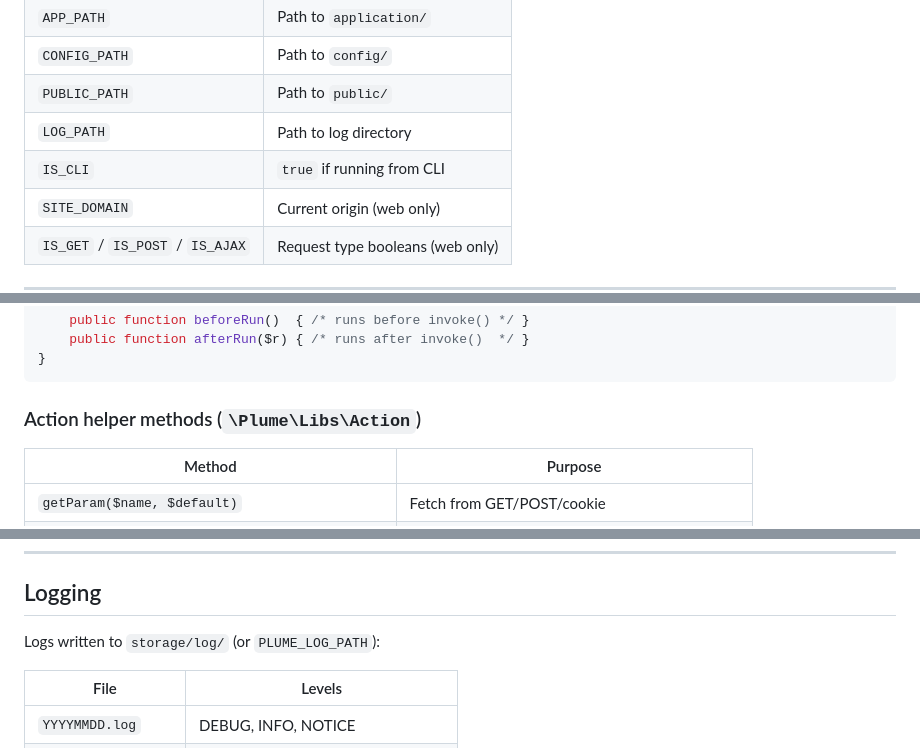
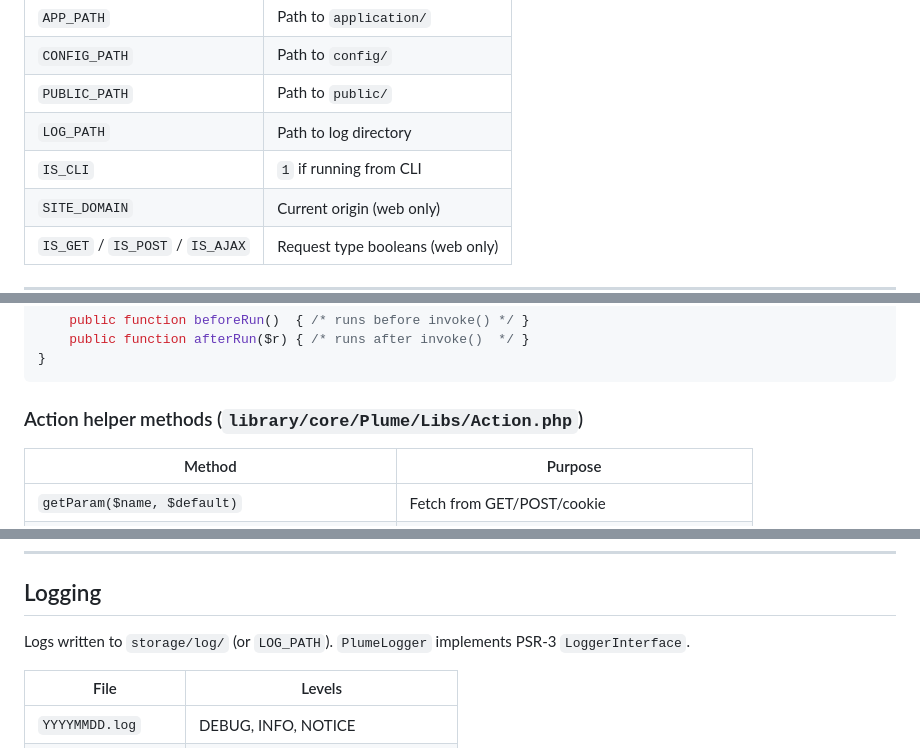
Before and after one commit to spcent/PlumePHP, a Markdown page: CLAUDE.md, 3 parts joined by grey strips. Drawn GitHub-style.

````diff
--- a/CLAUDE.md
+++ b/CLAUDE.md
@@ -59,7 +91,7 @@ PlumePHP            Static facade; all public API calls forwarded here via __cal
 | `CONFIG_PATH` | Path to `config/` |
 | `PUBLIC_PATH` | Path to `public/` |
 | `LOG_PATH` | Path to log directory |
-| `IS_CLI` | `true` if running from CLI |
+| `IS_CLI` | `1` if running from CLI |
 | `SITE_DOMAIN` | Current origin (web only) |
 | `IS_GET` / `IS_POST` / `IS_AJAX` | Request type booleans (web only) |
 
@@ -137,7 +181,7 @@ class web_home_action extends web_base_action {
 }
 ```
 
-### Action helper methods (`\Plume\Libs\Action`)
+### Action helper methods (`library/core/Plume/Libs/Action.php`)
 
 | Method | Purpose |
 |---|---|
@@ -222,7 +271,7 @@ PlumePHP::set('plumephp.base_url', 'https://example.com');
 
 ## Logging
 
-Logs written to `storage/log/` (or `PLUME_LOG_PATH`):
+Logs written to `storage/log/` (or `LOG_PATH`). `PlumeLogger` implements PSR-3 `LoggerInterface`.
 
 | File | Levels |
 |---|---|
````
Also changed, not shown: other parts of CLAUDE.md (+76 -25 lines).
